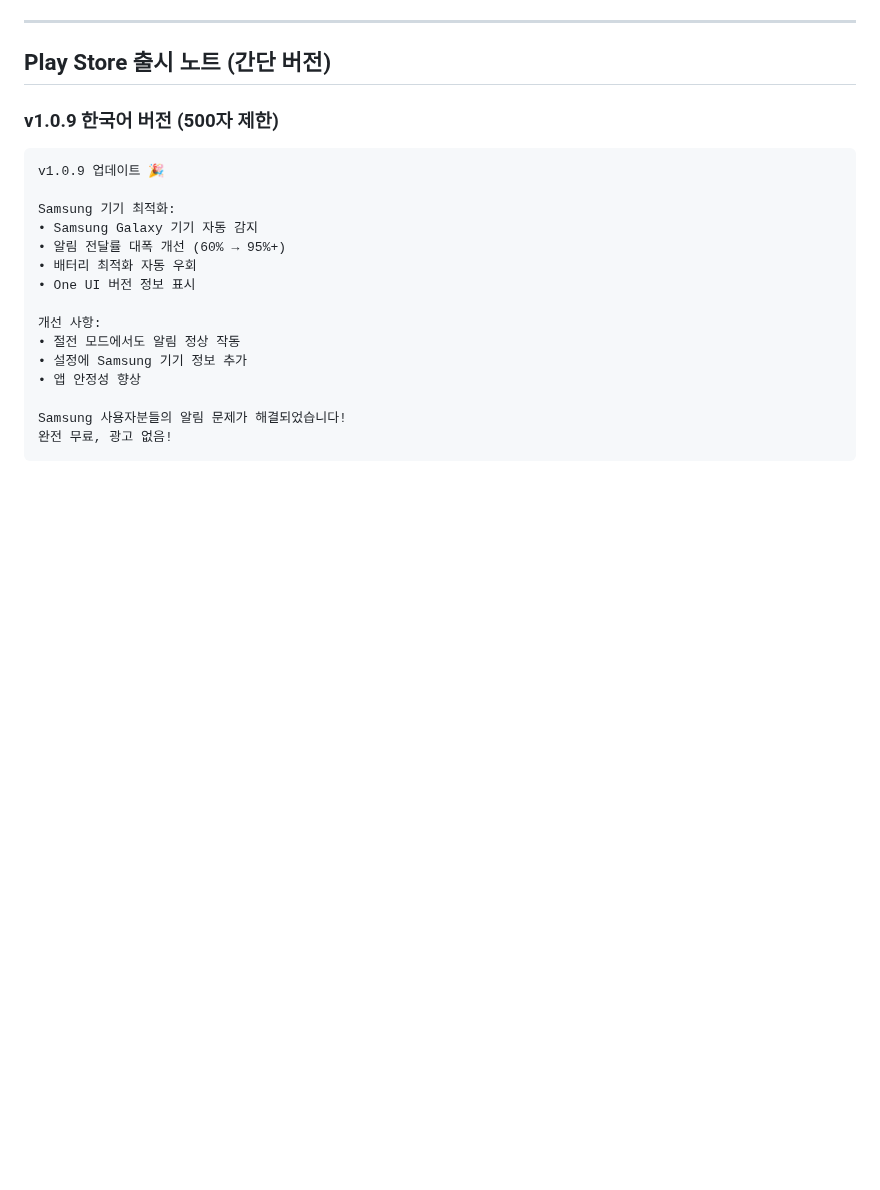
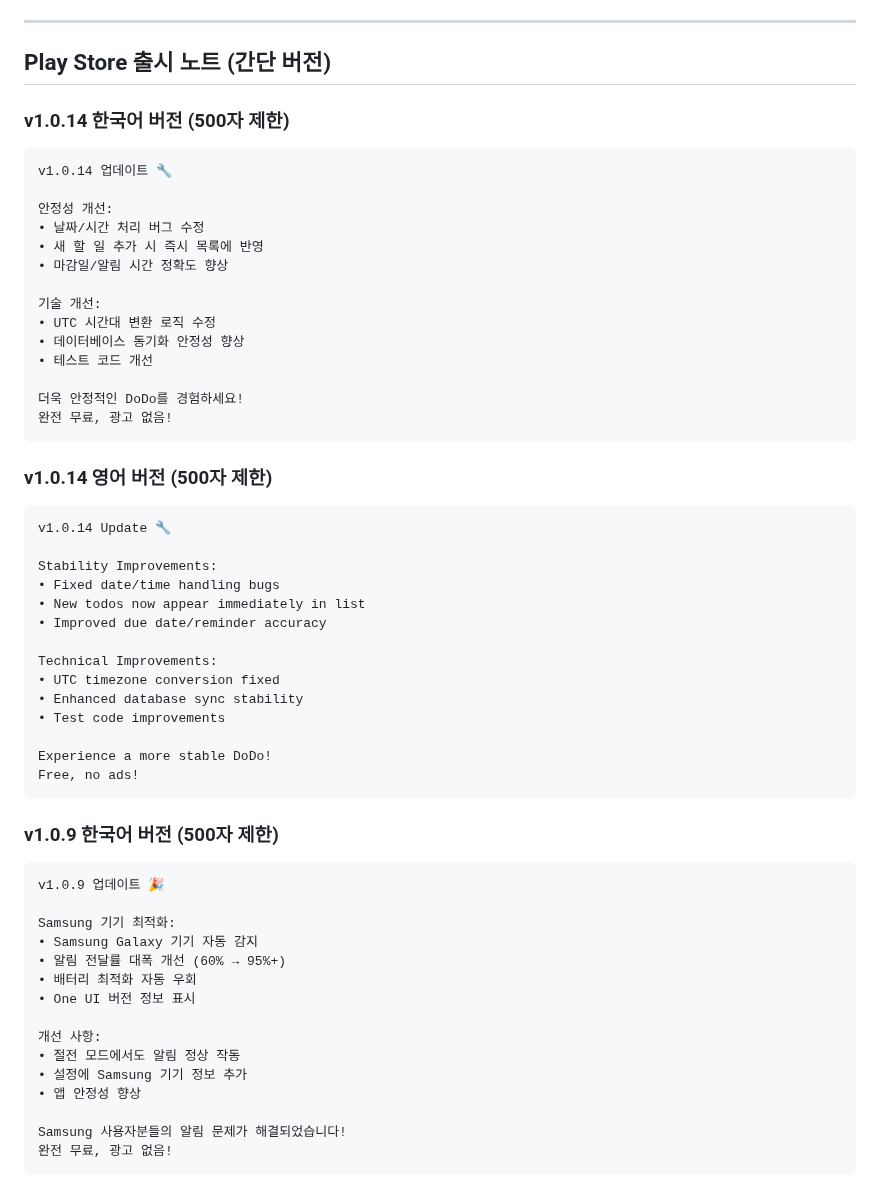
Before and after one commit to bluesky78060/flutter-todo, a Markdown page: RELEASE_NOTES.md, the part around one of its changes. Rendered like a GitHub page; blank space fills up the shorter version.

````diff
--- a/RELEASE_NOTES.md
+++ b/RELEASE_NOTES.md
@@ -131,6 +168,44 @@
 ---
 
 ## Play Store 출시 노트 (간단 버전)
+
+### v1.0.14 한국어 버전 (500자 제한)
+
+```
+v1.0.14 업데이트 🔧
+
+안정성 개선:
+• 날짜/시간 처리 버그 수정
+• 새 할 일 추가 시 즉시 목록에 반영
+• 마감일/알림 시간 정확도 향상
+
+기술 개선:
+• UTC 시간대 변환 로직 수정
+• 데이터베이스 동기화 안정성 향상
+• 테스트 코드 개선
+
+더욱 안정적인 DoDo를 경험하세요!
+완전 무료, 광고 없음!
+```
+
+### v1.0.14 영어 버전 (500자 제한)
+
+```
+v1.0.14 Update 🔧
+
+Stability Improvements:
+• Fixed date/time handling bugs
+• New todos now appear immediately in list
+• Improved due date/reminder accuracy
+
+Technical Improvements:
+• UTC timezone conversion fixed
+• Enhanced database sync stability
+• Test code improvements
+
+Experience a more stable DoDo!
+Free, no ads!
+```
 
 ### v1.0.9 한국어 버전 (500자 제한)
 
````
Also changed, not shown: other parts of RELEASE_NOTES.md (+39 -2 lines).
